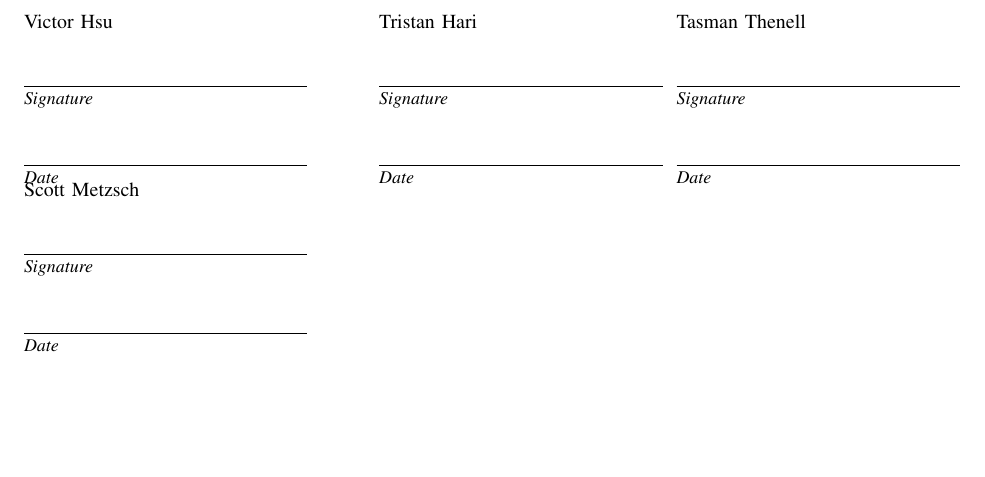
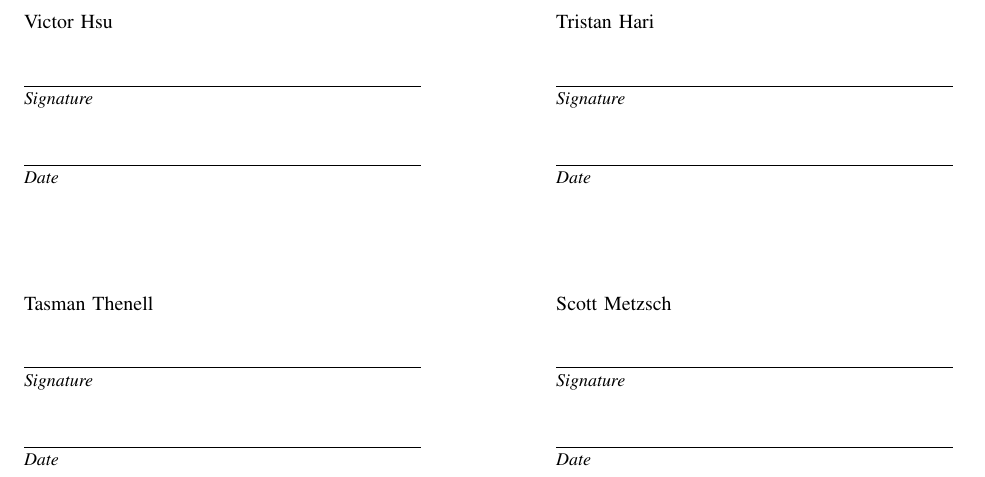
Before and after one commit to kptristan24/OneClockToRuleThemAll, a LaTeX paper (documentETC/doc.tex): part of page 3 of 3, cut so that both start at the same text, the shorter picture padded with empty space. Compiled offline with pdfLaTeX; a missing font is replaced by an installed copy or a similar font; a LaTeX package or settings file that is missing is left out.

Commit message:
changed signature widths

```diff
--- a/documentETC/doc.tex
+++ b/documentETC/doc.tex
@@ -1,5 +1,5 @@
 \documentclass[10pt,draftclsnofoot,onecolumn]{IEEEtran}
-\newcommand{\namesigdate}[2][5cm]{%
+\newcommand{\namesigdate}[2][7cm]{%
 \begin{minipage}{#1}
     #2 \vspace{1.0cm}\hrule\smallskip
     \small \textit{Signature}
@@ -84,6 +84,7 @@ already been discussed:
 \newpage
 \newpage
 
-\noindent \namesigdate{Victor Hsu} \hfill \namesigdate{Tristan Hari}
+\noindent \namesigdate{Victor Hsu} \hfill \namesigdate{Tristan Hari} \par
+\vspace{2cm}
 \noindent \namesigdate{Tasman Thenell} \hfill \namesigdate{Scott Metzsch}
 \end{document}
```
